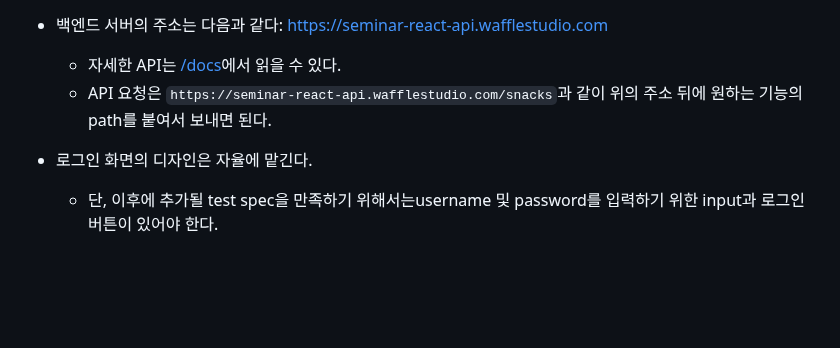
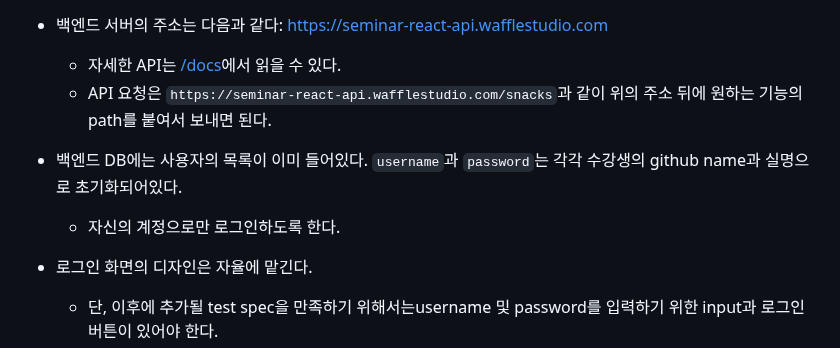
Before and after one commit to wafflestudio/seminar-2023, a Markdown page: react/3/hw.md, the part around the change. Rendered like a GitHub page; blank space fills up the shorter version.

```diff
--- a/react/3/hw.md
+++ b/react/3/hw.md
@@ -44,5 +44,7 @@
 - 백엔드 서버의 주소는 다음과 같다:  https://seminar-react-api.wafflestudio.com
   - 자세한 API는 [/docs](https://seminar-react-api.wafflestudio.com/docs/static/index.html)에서 읽을 수 있다.
   - API 요청은 `https://seminar-react-api.wafflestudio.com/snacks`과 같이 위의 주소 뒤에 원하는 기능의 path를 붙여서 보내면 된다.
+- 백엔드 DB에는 사용자의 목록이 이미 들어있다. `username`과 `password`는 각각 수강생의 github name과 실명으로 초기화되어있다.
+  - 자신의 계정으로만 로그인하도록 한다.
 - 로그인 화면의 디자인은 자율에 맡긴다.
   - 단, 이후에 추가될 test spec을 만족하기 위해서는username 및 password를 입력하기 위한 input과 로그인 버튼이 있어야 한다.
```
